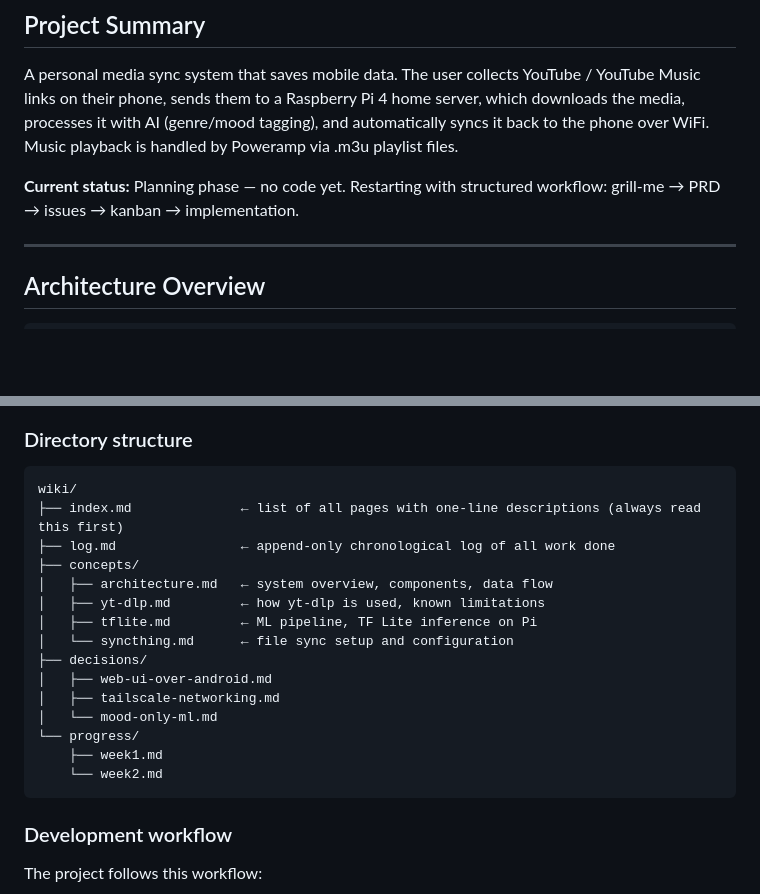
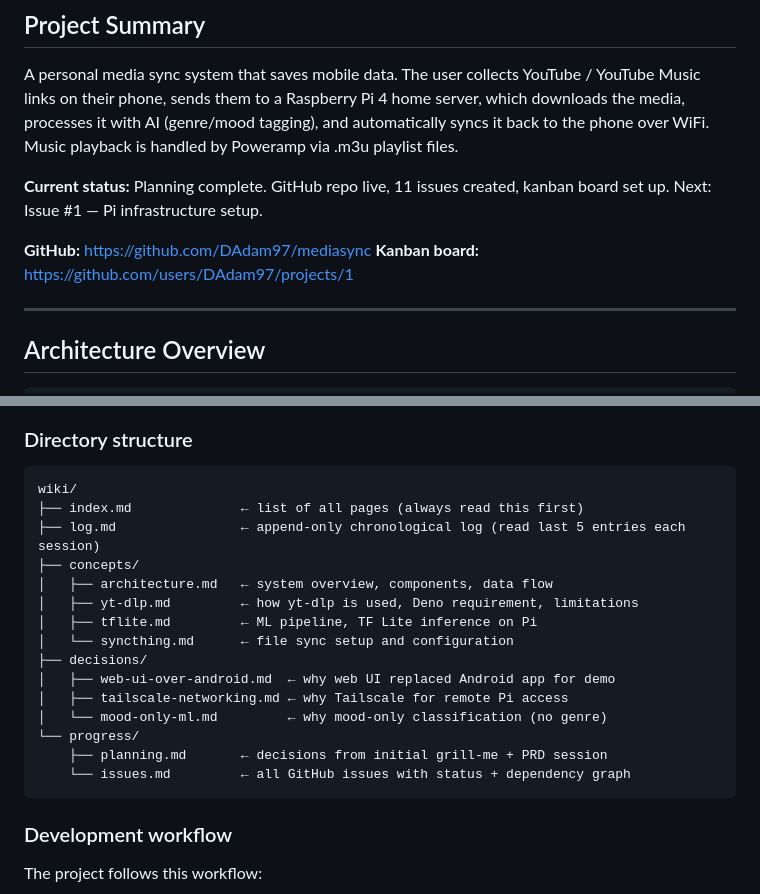
Before and after one commit to DAdam97/mediasync, a Markdown page: CLAUDE.md, 2 parts joined by grey strips. Rendered like a GitHub page; blank space fills up the shorter version.

````diff
--- a/CLAUDE.md
+++ b/CLAUDE.md
@@ -4,7 +4,10 @@
 
 A personal media sync system that saves mobile data. The user collects YouTube / YouTube Music links on their phone, sends them to a Raspberry Pi 4 home server, which downloads the media, processes it with AI (genre/mood tagging), and automatically syncs it back to the phone over WiFi. Music playback is handled by Poweramp via .m3u playlist files.
 
-**Current status:** Planning phase — no code yet. Restarting with structured workflow: grill-me → PRD → issues → kanban → implementation.
+**Current status:** Planning complete. GitHub repo live, 11 issues created, kanban board set up. Next: Issue #1 — Pi infrastructure setup.
+
+**GitHub:** https://github.com/DAdam97/mediasync
+**Kanban board:** https://github.com/users/DAdam97/projects/1
 
 ---
 
@@ -554,20 +502,20 @@ All wiki pages are written in English.
 
 ```
 wiki/
-├── index.md              ← list of all pages with one-line descriptions (always read this first)
-├── log.md                ← append-only chronological log of all work done
+├── index.md              ← list of all pages (always read this first)
+├── log.md                ← append-only chronological log (read last 5 entries each session)
 ├── concepts/
 │   ├── architecture.md   ← system overview, components, data flow
-│   ├── yt-dlp.md         ← how yt-dlp is used, known limitations
+│   ├── yt-dlp.md         ← how yt-dlp is used, Deno requirement, limitations
 │   ├── tflite.md         ← ML pipeline, TF Lite inference on Pi
 │   └── syncthing.md      ← file sync setup and configuration
 ├── decisions/
-│   ├── web-ui-over-android.md
-│   ├── tailscale-networking.md
-│   └── mood-only-ml.md
+│   ├── web-ui-over-android.md  ← why web UI replaced Android app for demo
+│   ├── tailscale-networking.md ← why Tailscale for remote Pi access
+│   └── mood-only-ml.md         ← why mood-only classification (no genre)
 └── progress/
-    ├── week1.md
-    └── week2.md
+    ├── planning.md       ← decisions from initial grill-me + PRD session
+    └── issues.md         ← all GitHub issues with status + dependency graph
 ```
 
 ### Development workflow
````
Also changed, not shown: other parts of CLAUDE.md (+21 -76 lines).
